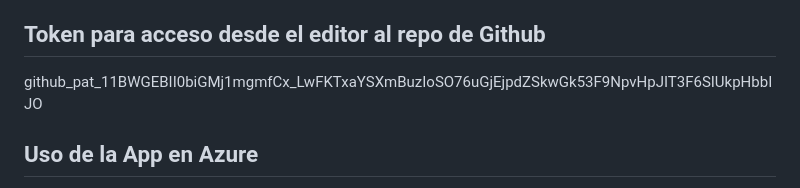
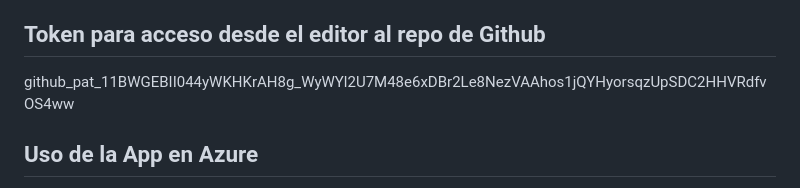
Before and after one commit to Jorge2215/BreantMonitor, a Markdown page: Prompt.md, the part around the change. Drawn GitHub-style.

Commit message:
Commit just in case.....

```diff
--- a/Prompt.md
+++ b/Prompt.md
@@ -150,7 +150,7 @@ Obtener secret de Static Web App
 az staticwebapp secrets list --name brent-spread-monitor-swa --query "properties.apiKey"
 
 ## Token para acceso desde el editor al repo de Github
-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
+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
 
 ## Uso de la App en Azure
 Pagina Principal:  https://proud-plant-02f07951e.7.azurestaticapps.net/login
```
